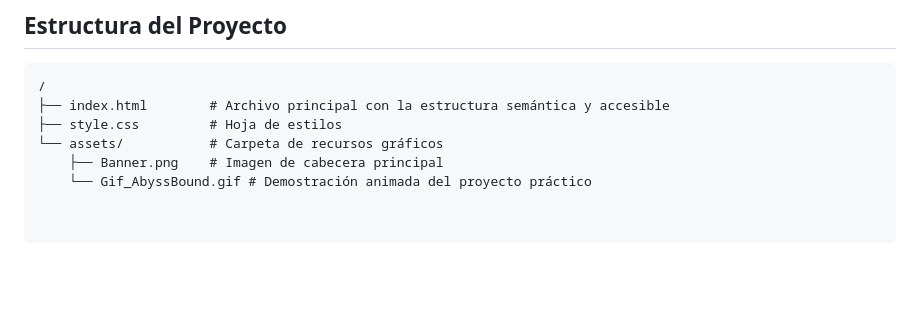
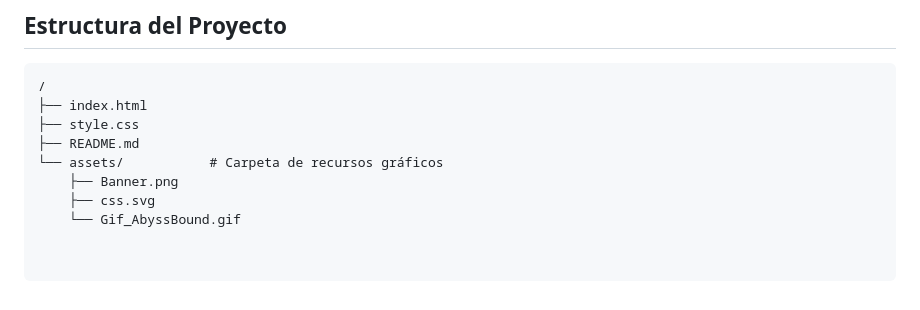
Before and after one commit to Ctrl-Angelus/Actividad-para-RA2_HTML-semantico-y-accesible, a Markdown page: README.md, the part around the change. Rendered like a GitHub page; blank space fills up the shorter version.

Commit message:
Actualización de la sección de estructura de proyecto del README

````diff
--- a/README.md
+++ b/README.md
@@ -36,8 +36,10 @@ El desarrollo priorizó el cumplimiento riguroso de las pautas de accesibilidad
 ## Estructura del Proyecto
 ```text
 /
-├── index.html        # Archivo principal con la estructura semántica y accesible
-├── style.css         # Hoja de estilos
+├── index.html
+├── style.css
+├── README.md
 └── assets/           # Carpeta de recursos gráficos
-    ├── Banner.png    # Imagen de cabecera principal
-    └── Gif_AbyssBound.gif # Demostración animada del proyecto práctico
+    ├── Banner.png
+    ├── css.svg
+    └── Gif_AbyssBound.gif
````
